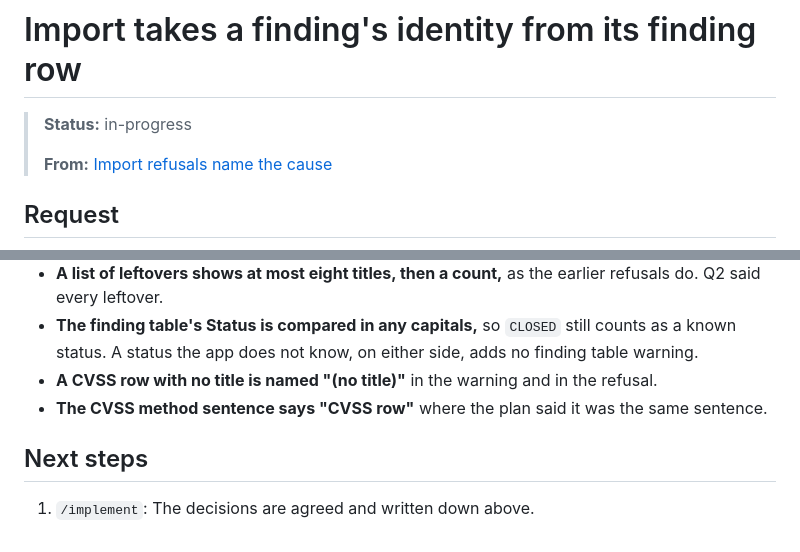
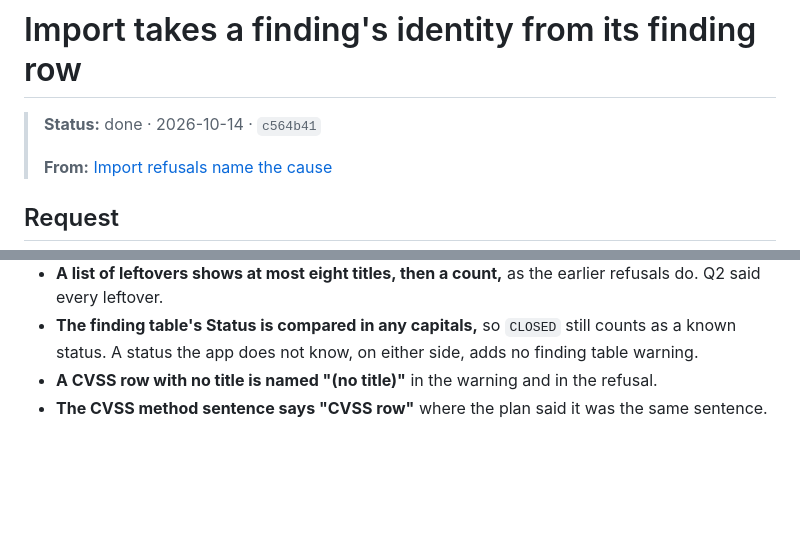
Before and after one commit to eaviguilla/Report-Generator, a Markdown page: docs/plans/import-uses-the-finding-row-as-the-reference.md, 2 parts joined by grey strips. GitHub-like rendering; blank space fills up the shorter version.

Commit message:
docs: mark the finding row plan done

```diff
--- a/docs/plans/import-uses-the-finding-row-as-the-reference.md
+++ b/docs/plans/import-uses-the-finding-row-as-the-reference.md
@@ -1,6 +1,6 @@
 # Import takes a finding's identity from its finding row
 
-> **Status:** in-progress
+> **Status:** done · 2026-10-14 · `c564b41`
 >
 > **From:** [Import refusals name the cause](import-refusals-name-the-cause.md)
 
@@ -59,7 +59,3 @@ The plan held up. These things changed while building and in review.
 - **The finding table's Status is compared in any capitals,** so `CLOSED` still counts as a known status. A status the app does not know, on either side, adds no finding table warning.
 - **A CVSS row with no title is named "(no title)"** in the warning and in the refusal.
 - **The CVSS method sentence says "CVSS row"** where the plan said it was the same sentence.
-
-## Next steps
-
-1. `/implement`: The decisions are agreed and written down above.
```
Also changed, not shown: other parts of docs/plans/import-uses-the-finding-row-as-the-reference.md (+1 -1 lines).
